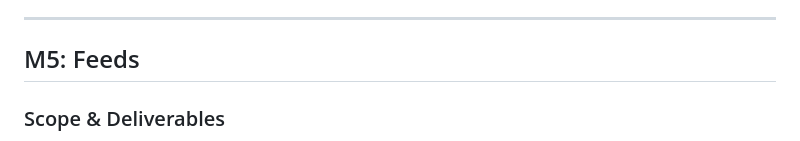
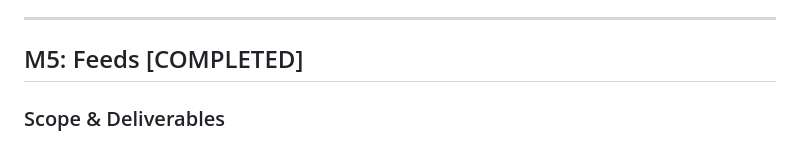
Before and after one commit to arafatsheikh098/DeptHub, a Markdown page: PLAN.md, the part around the change. Drawn GitHub-style.

Commit message:
docs(plan): mark M5 Feeds completed

```diff
--- a/PLAN.md
+++ b/PLAN.md
@@ -119,7 +119,7 @@
 
 ---
 
-## M5: Feeds
+## M5: Feeds [COMPLETED]
 ### Scope & Deliverables
 - `/feeds/notices.atom`: Up to 30 latest published notices, absolute URLs with `PUBLIC_BASE_URL`, draft exclusion.
 - `/feeds/batch/{id}.ics`: iCalendar format with TZID, recurring weekly routine slots formatted with RRULE between `TERM_START` and `TERM_END`, one-off exam events, stable UIDs.
```
